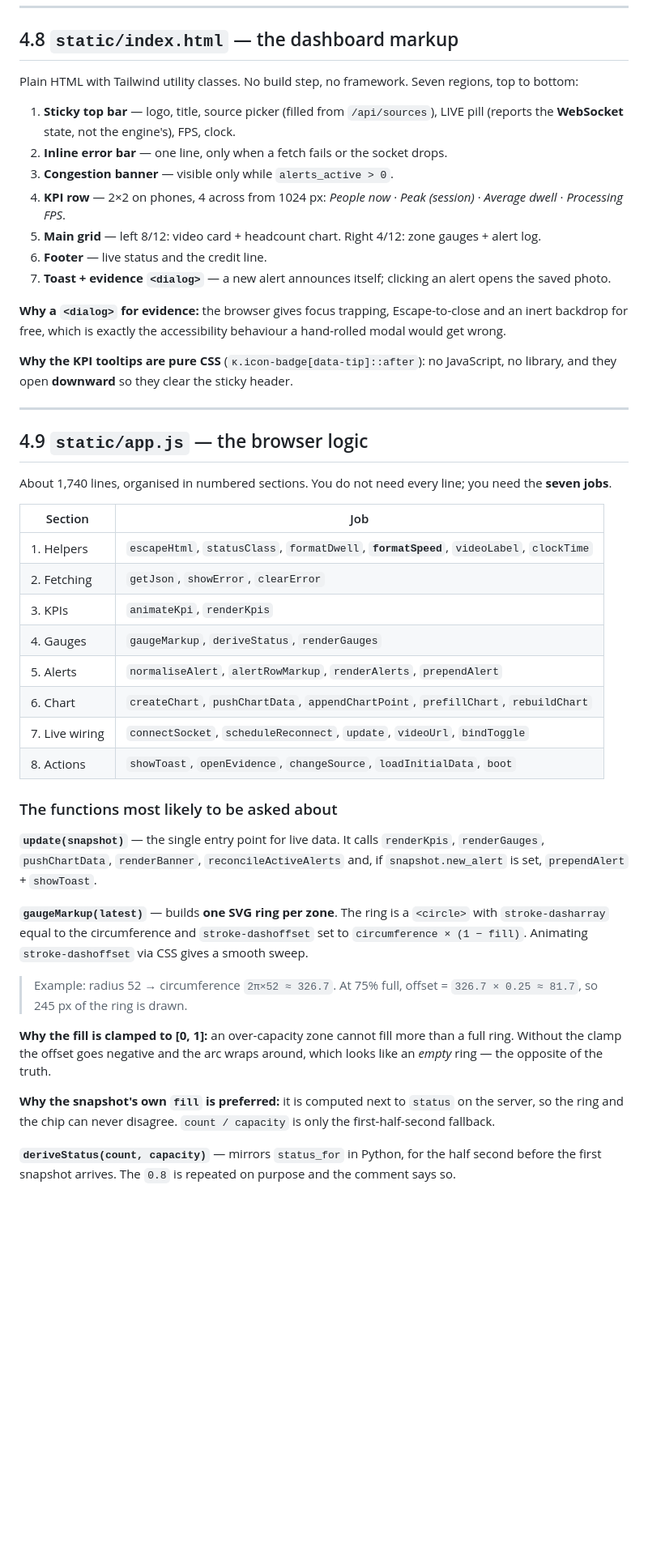
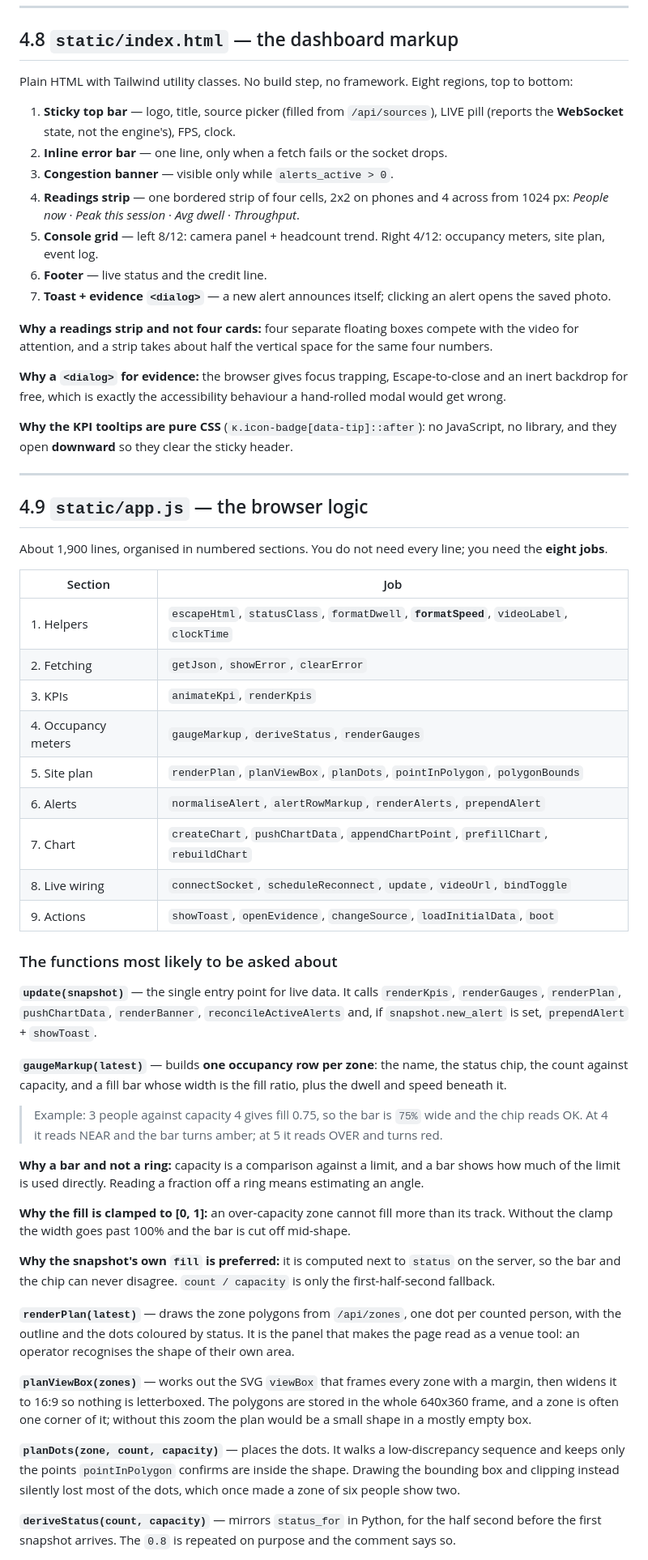
Before and after one commit to nithyaa021/crowd-analytics, a Markdown page: CODE_GUIDE.md, the part around one of its changes. Shown at 81% size. Rendered like a GitHub page; blank space fills up the shorter version.

```diff
--- a/CODE_GUIDE.md
+++ b/CODE_GUIDE.md
@@ -777,19 +777,23 @@ missing page. 400 tells the client "fix your body".
 
 ## 4.8 `static/index.html` — the dashboard markup
 
-Plain HTML with Tailwind utility classes. No build step, no framework. Seven regions, top to
+Plain HTML with Tailwind utility classes. No build step, no framework. Eight regions, top to
 bottom:
 
 1. **Sticky top bar** — logo, title, source picker (filled from `/api/sources`), LIVE pill
    (reports the **WebSocket** state, not the engine's), FPS, clock.
 2. **Inline error bar** — one line, only when a fetch fails or the socket drops.
 3. **Congestion banner** — visible only while `alerts_active > 0`.
-4. **KPI row** — 2×2 on phones, 4 across from 1024 px:
-   *People now* · *Peak (session)* · *Average dwell* · *Processing FPS*.
-5. **Main grid** — left 8/12: video card + headcount chart. Right 4/12: zone gauges + alert log.
+4. **Readings strip** — one bordered strip of four cells, 2x2 on phones and 4 across from
+   1024 px: *People now* · *Peak this session* · *Avg dwell* · *Throughput*.
+5. **Console grid** — left 8/12: camera panel + headcount trend. Right 4/12: occupancy meters,
+   site plan, event log.
 6. **Footer** — live status and the credit line.
 7. **Toast + evidence `<dialog>`** — a new alert announces itself; clicking an alert opens the
    saved photo.
+
+**Why a readings strip and not four cards:** four separate floating boxes compete with the video
+for attention, and a strip takes about half the vertical space for the same four numbers.
 
 **Why a `<dialog>` for evidence:** the browser gives focus trapping, Escape-to-close and an
 inert backdrop for free, which is exactly the accessibility behaviour a hand-rolled modal would
@@ -802,40 +806,56 @@ library, and they open **downward** so they clear the sticky header.
 
 ## 4.9 `static/app.js` — the browser logic
 
-About 1,740 lines, organised in numbered sections. You do not need every line; you need the
-**seven jobs**.
+About 1,900 lines, organised in numbered sections. You do not need every line; you need the
+**eight jobs**.
 
 | Section | Job |
 | --- | --- |
 | 1. Helpers | `escapeHtml`, `statusClass`, `formatDwell`, **`formatSpeed`**, `videoLabel`, `clockTime` |
 | 2. Fetching | `getJson`, `showError`, `clearError` |
 | 3. KPIs | `animateKpi`, `renderKpis` |
-| 4. Gauges | `gaugeMarkup`, `deriveStatus`, `renderGauges` |
-| 5. Alerts | `normaliseAlert`, `alertRowMarkup`, `renderAlerts`, `prependAlert` |
-| 6. Chart | `createChart`, `pushChartData`, `appendChartPoint`, `prefillChart`, `rebuildChart` |
-| 7. Live wiring | `connectSocket`, `scheduleReconnect`, `update`, `videoUrl`, `bindToggle` |
-| 8. Actions | `showToast`, `openEvidence`, `changeSource`, `loadInitialData`, `boot` |
+| 4. Occupancy meters | `gaugeMarkup`, `deriveStatus`, `renderGauges` |
+| 5. Site plan | `renderPlan`, `planViewBox`, `planDots`, `pointInPolygon`, `polygonBounds` |
+| 6. Alerts | `normaliseAlert`, `alertRowMarkup`, `renderAlerts`, `prependAlert` |
+| 7. Chart | `createChart`, `pushChartData`, `appendChartPoint`, `prefillChart`, `rebuildChart` |
+| 8. Live wiring | `connectSocket`, `scheduleReconnect`, `update`, `videoUrl`, `bindToggle` |
+| 9. Actions | `showToast`, `openEvidence`, `changeSource`, `loadInitialData`, `boot` |
 
 ### The functions most likely to be asked about
 
 **`update(snapshot)`** — the single entry point for live data. It calls `renderKpis`,
-`renderGauges`, `pushChartData`, `renderBanner`, `reconcileActiveAlerts` and, if
+`renderGauges`, `renderPlan`, `pushChartData`, `renderBanner`, `reconcileActiveAlerts` and, if
 `snapshot.new_alert` is set, `prependAlert` + `showToast`.
 
-**`gaugeMarkup(latest)`** — builds **one SVG ring per zone**. The ring is a `<circle>` with
-`stroke-dasharray` equal to the circumference and `stroke-dashoffset` set to
-`circumference × (1 − fill)`. Animating `stroke-dashoffset` via CSS gives a smooth sweep.
+**`gaugeMarkup(latest)`** — builds **one occupancy row per zone**: the name, the status chip, the
+count against capacity, and a fill bar whose width is the fill ratio, plus the dwell and speed
+beneath it.
 
-> Example: radius 52 → circumference `2π×52 ≈ 326.7`. At 75% full, offset = `326.7 × 0.25 ≈ 81.7`,
-> so 245 px of the ring is drawn.
+> Example: 3 people against capacity 4 gives fill 0.75, so the bar is `75%` wide and the chip
+> reads OK. At 4 it reads NEAR and the bar turns amber; at 5 it reads OVER and turns red.
 
-**Why the fill is clamped to [0, 1]:** an over-capacity zone cannot fill more than a full ring.
-Without the clamp the offset goes negative and the arc wraps around, which looks like an *empty*
-ring — the opposite of the truth.
+**Why a bar and not a ring:** capacity is a comparison against a limit, and a bar shows how much
+of the limit is used directly. Reading a fraction off a ring means estimating an angle.
+
+**Why the fill is clamped to [0, 1]:** an over-capacity zone cannot fill more than its track.
+Without the clamp the width goes past 100% and the bar is cut off mid-shape.
 
 **Why the snapshot's own `fill` is preferred:** it is computed next to `status` on the server, so
-the ring and the chip can never disagree. `count / capacity` is only the first-half-second
+the bar and the chip can never disagree. `count / capacity` is only the first-half-second
 fallback.
+
+**`renderPlan(latest)`** — draws the zone polygons from `/api/zones`, one dot per counted person,
+with the outline and the dots coloured by status. It is the panel that makes the page read as a
+venue tool: an operator recognises the shape of their own area.
+
+**`planViewBox(zones)`** — works out the SVG `viewBox` that frames every zone with a margin, then
+widens it to 16:9 so nothing is letterboxed. The polygons are stored in the whole 640x360 frame,
+and a zone is often one corner of it; without this zoom the plan would be a small shape in a
+mostly empty box.
+
+**`planDots(zone, count, capacity)`** — places the dots. It walks a low-discrepancy sequence and
+keeps only the points `pointInPolygon` confirms are inside the shape. Drawing the bounding box and
+clipping instead silently lost most of the dots, which once made a zone of six people show two.
 
 **`deriveStatus(count, capacity)`** — mirrors `status_for` in Python, for the half second before
 the first snapshot arrives. The `0.8` is repeated on purpose and the comment says so.
```
Also changed, not shown: other parts of CODE_GUIDE.md (+46 -37 lines), README.md (+41 -10 lines), docs/architecture.png, docs/dashboard.png, docs/dashboard_figure.png, 8 other files.
